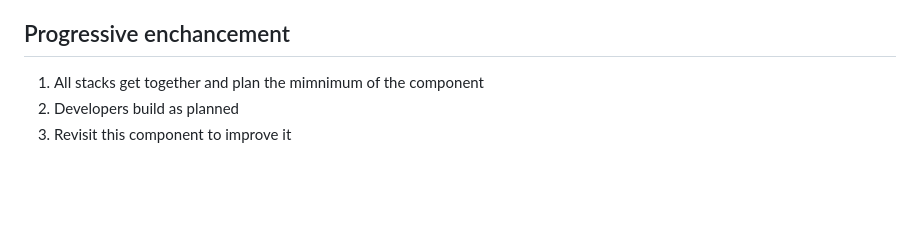
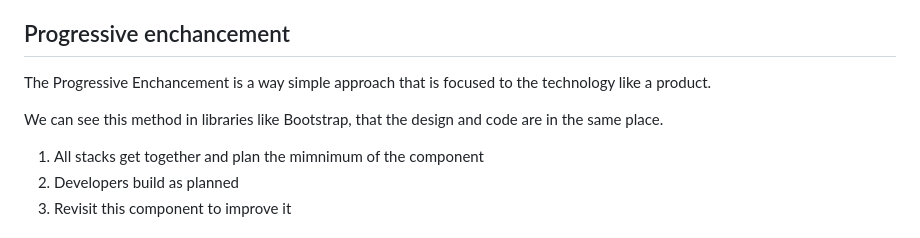
Before and after one commit to jomarcardoso/design-system-model, a Markdown page: README.md, the part around the change. Rendered like a GitHub page; blank space fills up the shorter version.

```diff
--- a/README.md
+++ b/README.md
@@ -128,6 +128,10 @@ Bellow as idea of flux of development of a new features:
 
 ## Progressive enchancement
 
+The Progressive Enchancement is a way simple approach that is focused to the technology like a product.
+
+We can see this method in libraries like Bootstrap, that the design and code are in the same place.
+
 1. All stacks get together and plan the mimnimum of the component
 2. Developers build as planned
 3. Revisit this component to improve it
```
